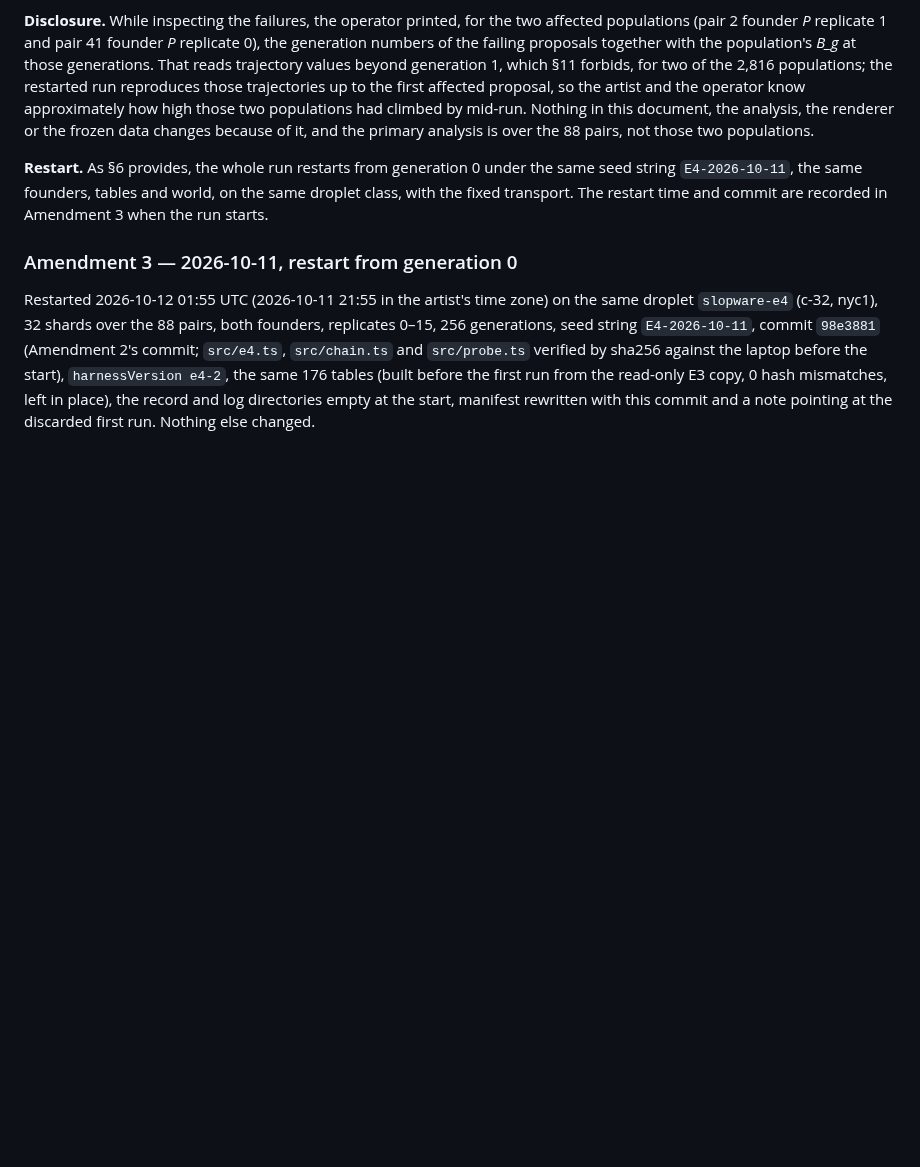
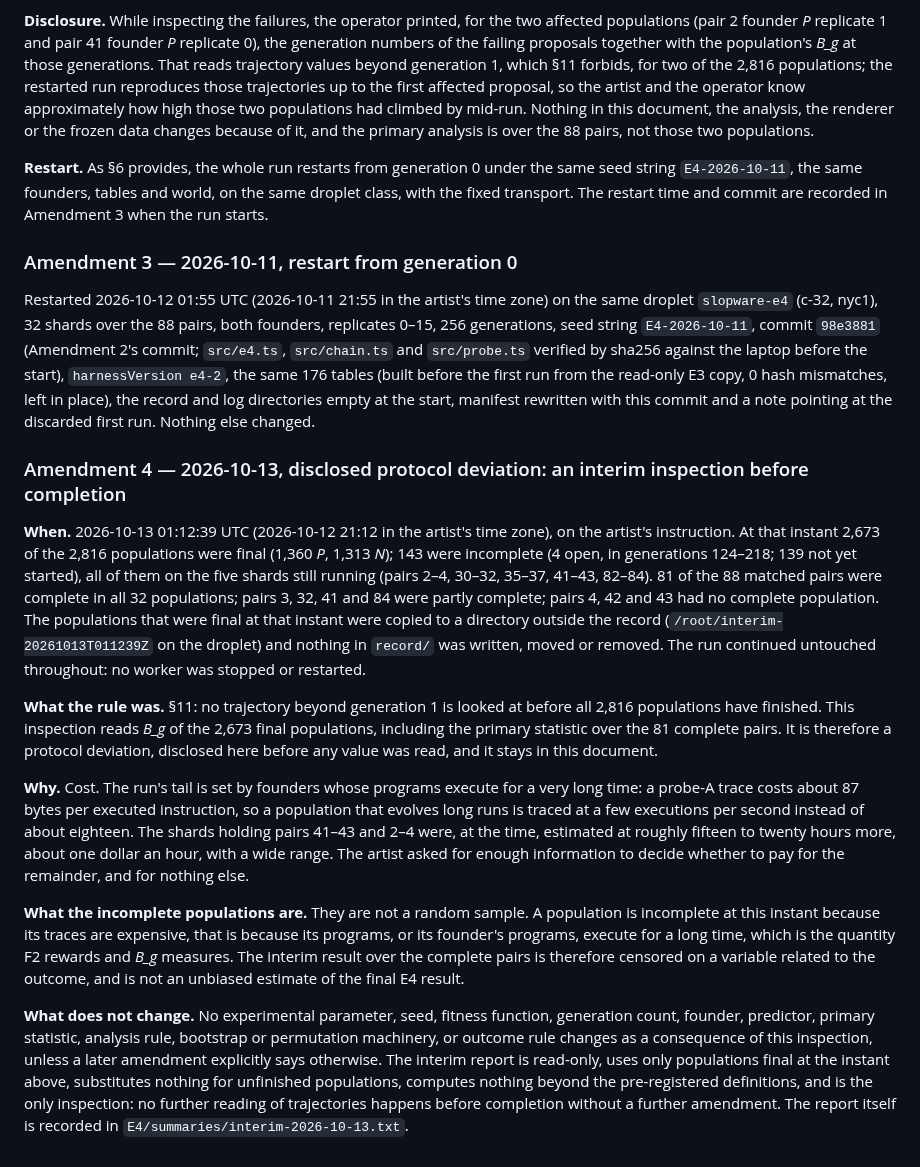
Before and after one commit to cryptobushi/slopware, a Markdown page: slopware/experiments/E4-after.md, the part around the change. Drawn GitHub-style; blank space fills up the shorter version.

Commit message:
E4: Amendment 4, disclosed interim inspection at 2026-10-13 01:12:39 UTC, before any value is read
2,673 of 2,816 populations final; 81 complete pairs; the run continues untouched.

Co-Authored-By: Claude Fable 5.1 <noreply@anthropic.com>

```diff
--- a/slopware/experiments/E4-after.md
+++ b/slopware/experiments/E4-after.md
@@ -163,3 +163,16 @@ Anchored from the keeper in transaction `0x4b7a6bfc84ae74b687351796a1fa6e4a9e03e
 ### Amendment 3 — 2026-10-11, restart from generation 0
 
 Restarted 2026-10-12 01:55 UTC (2026-10-11 21:55 in the artist's time zone) on the same droplet `slopware-e4` (c-32, nyc1), 32 shards over the 88 pairs, both founders, replicates 0–15, 256 generations, seed string `E4-2026-10-11`, commit `98e3881` (Amendment 2's commit; `src/e4.ts`, `src/chain.ts` and `src/probe.ts` verified by sha256 against the laptop before the start), `harnessVersion e4-2`, the same 176 tables (built before the first run from the read-only E3 copy, 0 hash mismatches, left in place), the record and log directories empty at the start, manifest rewritten with this commit and a note pointing at the discarded first run. Nothing else changed.
+
+
+### Amendment 4 — 2026-10-13, disclosed protocol deviation: an interim inspection before completion
+
+**When.** 2026-10-13 01:12:39 UTC (2026-10-12 21:12 in the artist's time zone), on the artist's instruction. At that instant 2,673 of the 2,816 populations were final (1,360 *P*, 1,313 *N*); 143 were incomplete (4 open, in generations 124–218; 139 not yet started), all of them on the five shards still running (pairs 2–4, 30–32, 35–37, 41–43, 82–84). 81 of the 88 matched pairs were complete in all 32 populations; pairs 3, 32, 41 and 84 were partly complete; pairs 4, 42 and 43 had no complete population. The populations that were final at that instant were copied to a directory outside the record (`/root/interim-20261013T011239Z` on the droplet) and nothing in `record/` was written, moved or removed. The run continued untouched throughout: no worker was stopped or restarted.
+
+**What the rule was.** §11: no trajectory beyond generation 1 is looked at before all 2,816 populations have finished. This inspection reads *B_g* of the 2,673 final populations, including the primary statistic over the 81 complete pairs. It is therefore a protocol deviation, disclosed here before any value was read, and it stays in this document.
+
+**Why.** Cost. The run's tail is set by founders whose programs execute for a very long time: a probe-A trace costs about 87 bytes per executed instruction, so a population that evolves long runs is traced at a few executions per second instead of about eighteen. The shards holding pairs 41–43 and 2–4 were, at the time, estimated at roughly fifteen to twenty hours more, about one dollar an hour, with a wide range. The artist asked for enough information to decide whether to pay for the remainder, and for nothing else.
+
+**What the incomplete populations are.** They are not a random sample. A population is incomplete at this instant because its traces are expensive, that is because its programs, or its founder's programs, execute for a long time, which is the quantity F2 rewards and *B_g* measures. The interim result over the complete pairs is therefore censored on a variable related to the outcome, and is not an unbiased estimate of the final E4 result.
+
+**What does not change.** No experimental parameter, seed, fitness function, generation count, founder, predictor, primary statistic, analysis rule, bootstrap or permutation machinery, or outcome rule changes as a consequence of this inspection, unless a later amendment explicitly says otherwise. The interim report is read-only, uses only populations final at the instant above, substitutes nothing for unfinished populations, computes nothing beyond the pre-registered definitions, and is the only inspection: no further reading of trajectories happens before completion without a further amendment. The report itself is recorded in `E4/summaries/interim-2026-10-13.txt`.
```
